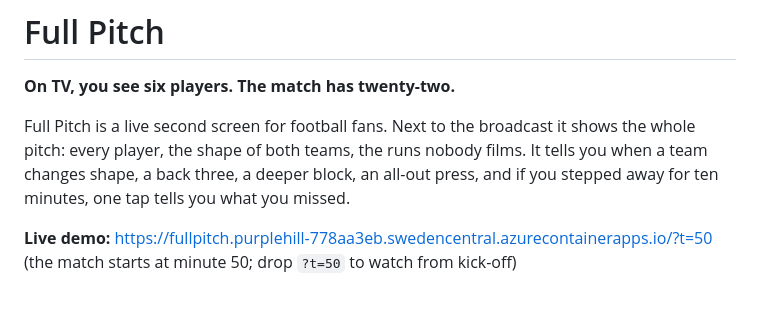
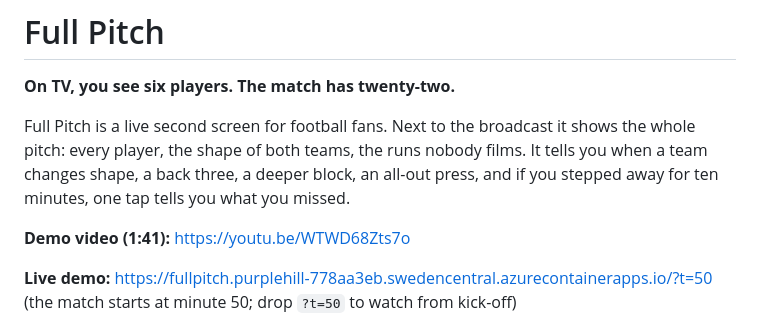
Before and after one commit to btemesi/full-pitch, a Markdown page: README.md, the part around the change. Rendered like a GitHub page; blank space fills up the shorter version.

Commit message:
README: link the demo video
Co-Authored-By: Claude Opus 5.5 <noreply@anthropic.com>

```diff
--- a/README.md
+++ b/README.md
@@ -3,6 +3,8 @@
 **On TV, you see six players. The match has twenty-two.**
 
 Full Pitch is a live second screen for football fans. Next to the broadcast it shows the whole pitch: every player, the shape of both teams, the runs nobody films. It tells you when a team changes shape, a back three, a deeper block, an all-out press, and if you stepped away for ten minutes, one tap tells you what you missed.
+
+**Demo video (1:41):** https://youtu.be/WTWD68Zts7o
 
 **Live demo:** https://fullpitch.purplehill-778aa3eb.swedencentral.azurecontainerapps.io/?t=50 (the match starts at minute 50; drop `?t=50` to watch from kick-off)
 
```
